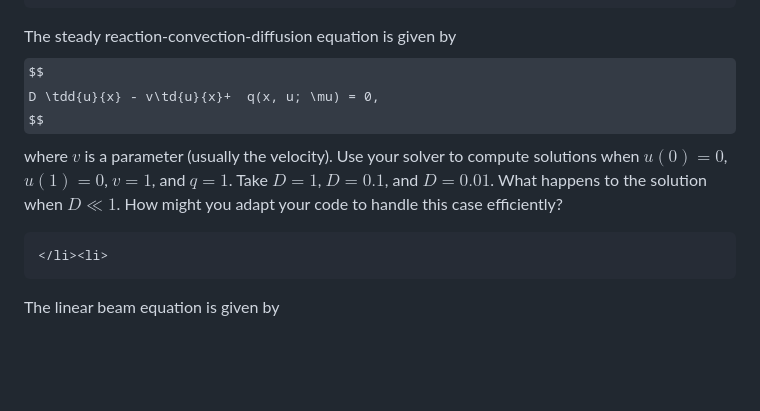
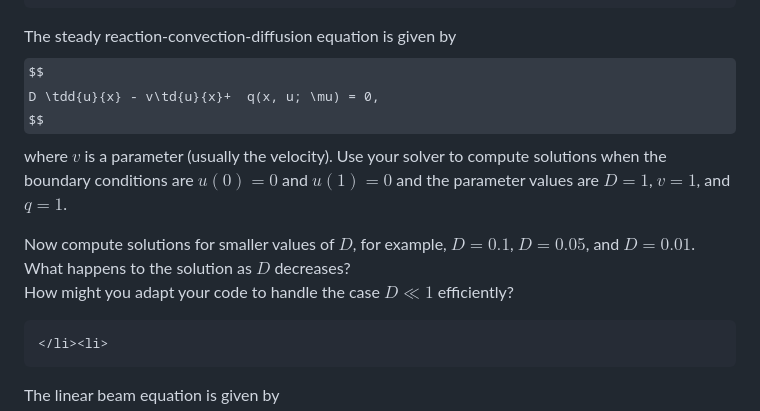
Before and after one commit to engmaths/emat30008, a Markdown page: pdes/finite_diff.md, the part around the change. GitHub-like rendering; some formulas as TeX source; blank space fills up the shorter version.

Commit message:
fixed typos in W19 and W20 material

```diff
--- a/pdes/finite_diff.md
+++ b/pdes/finite_diff.md
@@ -127,10 +127,11 @@ $$
 D \tdd{u}{x} - v\td{u}{x}+  q(x, u; \mu) = 0,
 $$
 where $v$ is a parameter (usually the velocity).  Use your solver to
-compute solutions when $u(0) = 0$, $u(1) = 0$, $v = 1$, and $q = 1$.
-Take $D = 1$, $D = 0.1$, and $D = 0.01$.
-What happens to the solution when $D \ll  1$.  How might you adapt your
-code to handle this case efficiently?
+compute solutions when the boundary conditions are $u(0) = 0$ and $u(1) = 0$ and the parameter values are $D = 1$, $v = 1$, and $q = 1$.
+
+Now compute solutions for smaller values of $D$, for example, $D = 0.1$, $D = 0.05$, and $D = 0.01$.  What happens to the solution as $D$ decreases?
+How might you adapt your
+code to handle the case $D \ll 1$ efficiently?
 
 ~~~
 </li><li>
```
Also changed, not shown: pdes/explicit.md (+2 -2 lines).
